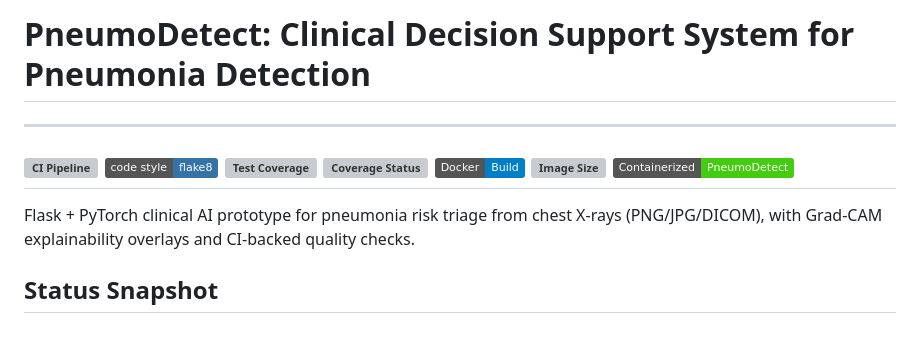
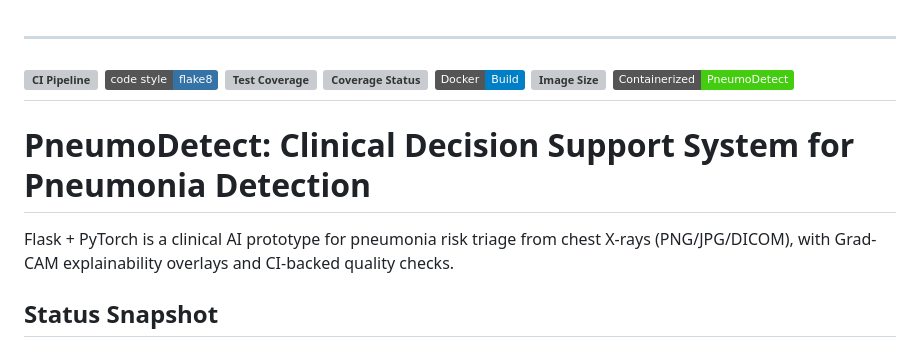
Before and after one commit to AAdewunmi/AI-Assisted-Pneumonia-Detection-Project, a Markdown page: README.md, the part around the change. Drawn GitHub-style; badges without logos; grey boxes are pictures that could not be loaded.

Commit message:
docs(readme): restore project title heading and improve intro placement

```diff
--- a/README.md
+++ b/README.md
@@ -1,5 +1,3 @@
-# PneumoDetect: Clinical Decision Support System for Pneumonia Detection
-
 ---
 <!-- CI / Lint / Coverage Badges -->
 [![CI Pipeline](https://github.com/AAdewunmi/AI-Assisted-Pneumonia-Detection-Project/actions/workflows/ci.yml/badge.svg)](https://github.com/AAdewunmi/AI-Assisted-Pneumonia-Detection-Project/actions/workflows/ci.yml)
@@ -11,7 +9,9 @@
 ![Dockerized](https://img.shields.io/badge/Containerized-PneumoDetect-brightgreen)
 ---
 
-Flask + PyTorch clinical AI prototype for pneumonia risk triage from chest X-rays (PNG/JPG/DICOM), with Grad-CAM explainability overlays and CI-backed quality checks.
+# PneumoDetect: Clinical Decision Support System for Pneumonia Detection
+
+Flask + PyTorch is a clinical AI prototype for pneumonia risk triage from chest X-rays (PNG/JPG/DICOM), with Grad-CAM explainability overlays and CI-backed quality checks.
 
 ## Status Snapshot
 
```
